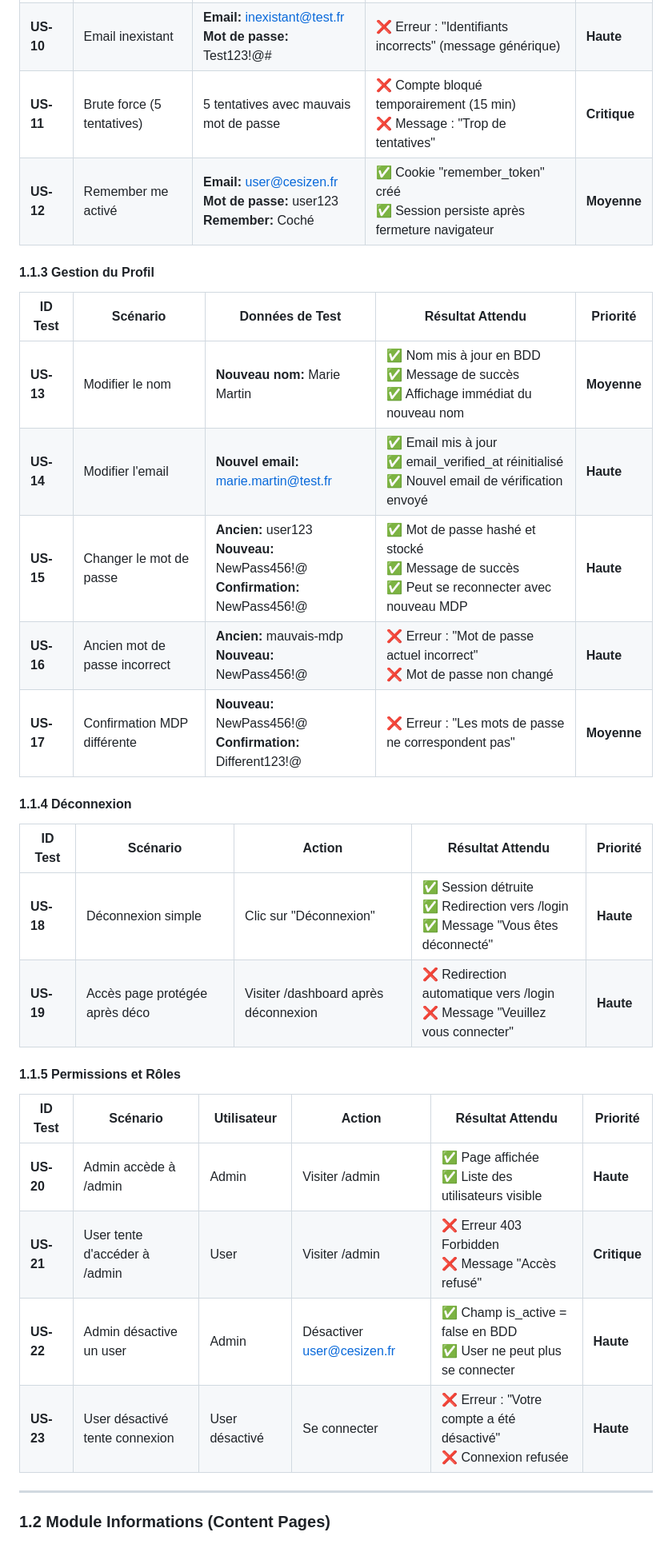
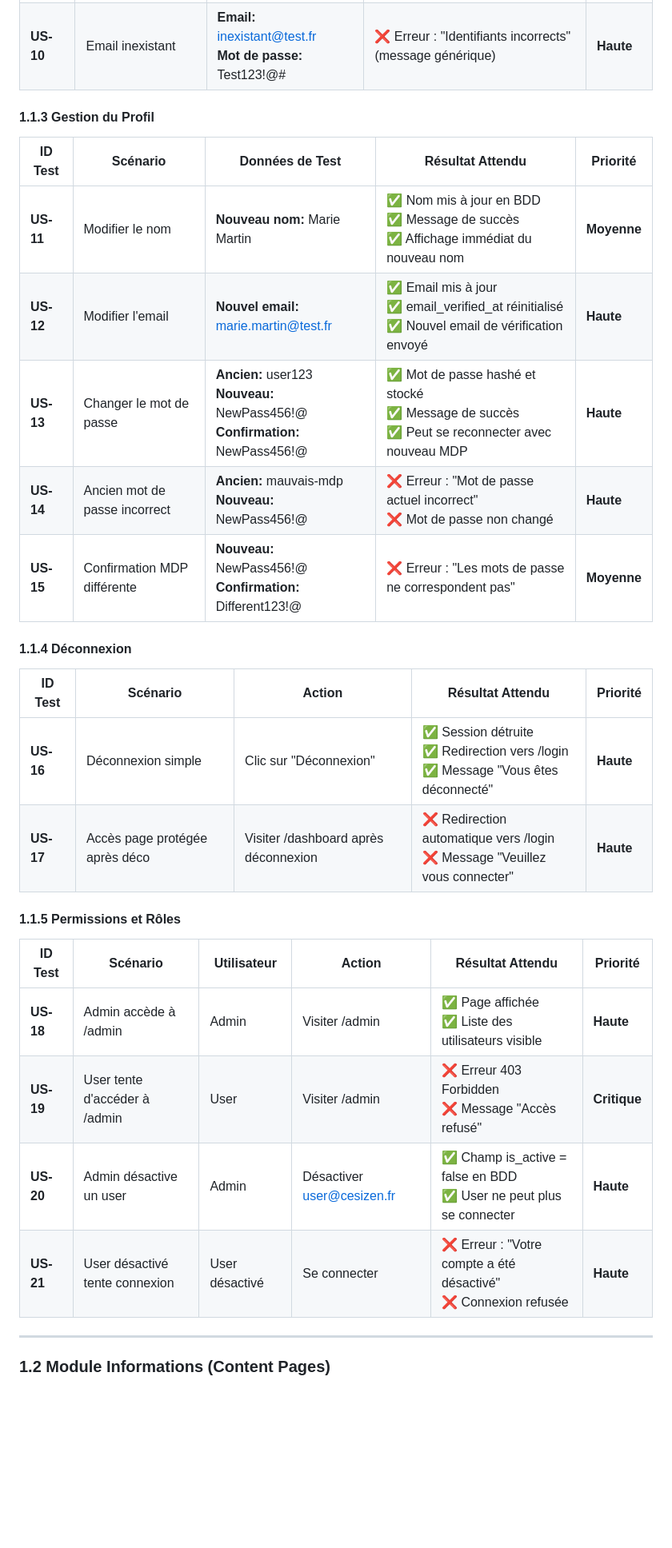
Before and after one commit to Altorru/cesizen, a Markdown page: docs/CAHIER_DE_TESTS.md, the part around one of its changes. Shown at 80% size. Drawn GitHub-style; blank space fills up the shorter version.

```diff
--- a/docs/CAHIER_DE_TESTS.md
+++ b/docs/CAHIER_DE_TESTS.md
@@ -40,34 +40,32 @@
 | **US-08** | Connexion réussie (admin) | **Email:** admin@cesizen.fr<br>**Mot de passe:** admin123 | ✅ Redirection vers /admin<br>✅ Accès aux fonctions admin | **Haute** |
 | **US-09** | Mot de passe incorrect | **Email:** user@cesizen.fr<br>**Mot de passe:** mauvais-mdp | ❌ Erreur : "Identifiants incorrects"<br>❌ Pas de session créée<br>❌ Reste sur /login | **Haute** |
 | **US-10** | Email inexistant | **Email:** inexistant@test.fr<br>**Mot de passe:** Test123!@# | ❌ Erreur : "Identifiants incorrects" (message générique) | **Haute** |
-| **US-11** | Brute force (5 tentatives) | 5 tentatives avec mauvais mot de passe | ❌ Compte bloqué temporairement (15 min)<br>❌ Message : "Trop de tentatives" | **Critique** |
-| **US-12** | Remember me activé | **Email:** user@cesizen.fr<br>**Mot de passe:** user123<br>**Remember:** Coché | ✅ Cookie "remember_token" créé<br>✅ Session persiste après fermeture navigateur | **Moyenne** |
 
 #### 1.1.3 Gestion du Profil
 
 | ID Test | Scénario | Données de Test | Résultat Attendu | Priorité |
 |---------|----------|-----------------|------------------|----------|
-| **US-13** | Modifier le nom | **Nouveau nom:** Marie Martin | ✅ Nom mis à jour en BDD<br>✅ Message de succès<br>✅ Affichage immédiat du nouveau nom | **Moyenne** |
-| **US-14** | Modifier l'email | **Nouvel email:** marie.martin@test.fr | ✅ Email mis à jour<br>✅ email_verified_at réinitialisé<br>✅ Nouvel email de vérification envoyé | **Haute** |
-| **US-15** | Changer le mot de passe | **Ancien:** user123<br>**Nouveau:** NewPass456!@<br>**Confirmation:** NewPass456!@ | ✅ Mot de passe hashé et stocké<br>✅ Message de succès<br>✅ Peut se reconnecter avec nouveau MDP | **Haute** |
-| **US-16** | Ancien mot de passe incorrect | **Ancien:** mauvais-mdp<br>**Nouveau:** NewPass456!@ | ❌ Erreur : "Mot de passe actuel incorrect"<br>❌ Mot de passe non changé | **Haute** |
-| **US-17** | Confirmation MDP différente | **Nouveau:** NewPass456!@<br>**Confirmation:** Different123!@ | ❌ Erreur : "Les mots de passe ne correspondent pas" | **Moyenne** |
+| **US-11** | Modifier le nom | **Nouveau nom:** Marie Martin | ✅ Nom mis à jour en BDD<br>✅ Message de succès<br>✅ Affichage immédiat du nouveau nom | **Moyenne** |
+| **US-12** | Modifier l'email | **Nouvel email:** marie.martin@test.fr | ✅ Email mis à jour<br>✅ email_verified_at réinitialisé<br>✅ Nouvel email de vérification envoyé | **Haute** |
+| **US-13** | Changer le mot de passe | **Ancien:** user123<br>**Nouveau:** NewPass456!@<br>**Confirmation:** NewPass456!@ | ✅ Mot de passe hashé et stocké<br>✅ Message de succès<br>✅ Peut se reconnecter avec nouveau MDP | **Haute** |
+| **US-14** | Ancien mot de passe incorrect | **Ancien:** mauvais-mdp<br>**Nouveau:** NewPass456!@ | ❌ Erreur : "Mot de passe actuel incorrect"<br>❌ Mot de passe non changé | **Haute** |
+| **US-15** | Confirmation MDP différente | **Nouveau:** NewPass456!@<br>**Confirmation:** Different123!@ | ❌ Erreur : "Les mots de passe ne correspondent pas" | **Moyenne** |
 
 #### 1.1.4 Déconnexion
 
 | ID Test | Scénario | Action | Résultat Attendu | Priorité |
 |---------|----------|--------|------------------|----------|
-| **US-18** | Déconnexion simple | Clic sur "Déconnexion" | ✅ Session détruite<br>✅ Redirection vers /login<br>✅ Message "Vous êtes déconnecté" | **Haute** |
-| **US-19** | Accès page protégée après déco | Visiter /dashboard après déconnexion | ❌ Redirection automatique vers /login<br>❌ Message "Veuillez vous connecter" | **Haute** |
+| **US-16** | Déconnexion simple | Clic sur "Déconnexion" | ✅ Session détruite<br>✅ Redirection vers /login<br>✅ Message "Vous êtes déconnecté" | **Haute** |
+| **US-17** | Accès page protégée après déco | Visiter /dashboard après déconnexion | ❌ Redirection automatique vers /login<br>❌ Message "Veuillez vous connecter" | **Haute** |
 
 #### 1.1.5 Permissions et Rôles
 
 | ID Test | Scénario | Utilisateur | Action | Résultat Attendu | Priorité |
 |---------|----------|-------------|--------|------------------|----------|
-| **US-20** | Admin accède à /admin | Admin | Visiter /admin | ✅ Page affichée<br>✅ Liste des utilisateurs visible | **Haute** |
-| **US-21** | User tente d'accéder à /admin | User | Visiter /admin | ❌ Erreur 403 Forbidden<br>❌ Message "Accès refusé" | **Critique** |
-| **US-22** | Admin désactive un user | Admin | Désactiver user@cesizen.fr | ✅ Champ is_active = false en BDD<br>✅ User ne peut plus se connecter | **Haute** |
-| **US-23** | User désactivé tente connexion | User désactivé | Se connecter | ❌ Erreur : "Votre compte a été désactivé"<br>❌ Connexion refusée | **Haute** |
+| **US-18** | Admin accède à /admin | Admin | Visiter /admin | ✅ Page affichée<br>✅ Liste des utilisateurs visible | **Haute** |
+| **US-19** | User tente d'accéder à /admin | User | Visiter /admin | ❌ Erreur 403 Forbidden<br>❌ Message "Accès refusé" | **Critique** |
+| **US-20** | Admin désactive un user | Admin | Désactiver user@cesizen.fr | ✅ Champ is_active = false en BDD<br>✅ User ne peut plus se connecter | **Haute** |
+| **US-21** | User désactivé tente connexion | User désactivé | Se connecter | ❌ Erreur : "Votre compte a été désactivé"<br>❌ Connexion refusée | **Haute** |
 
 ---
 
```
Also changed, not shown: other parts of docs/CAHIER_DE_TESTS.md (+16 -32 lines).
